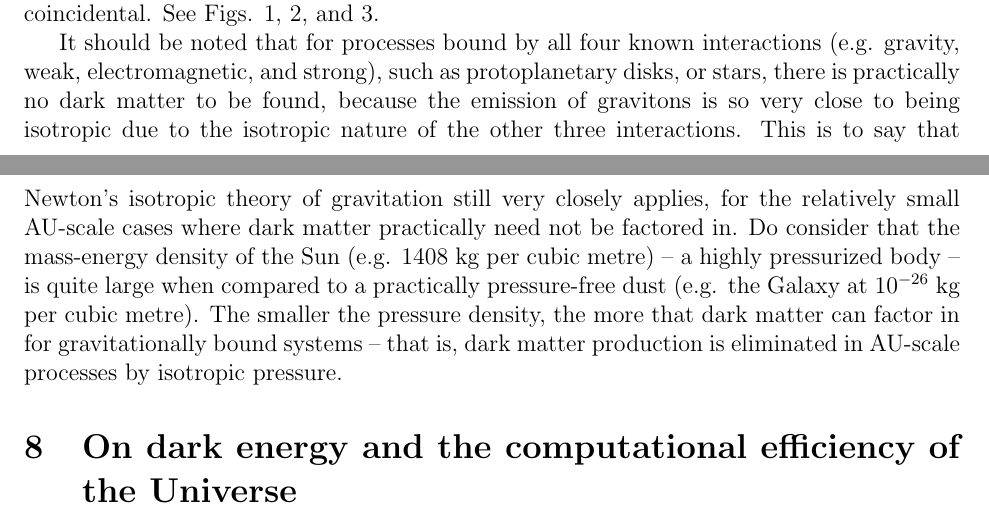
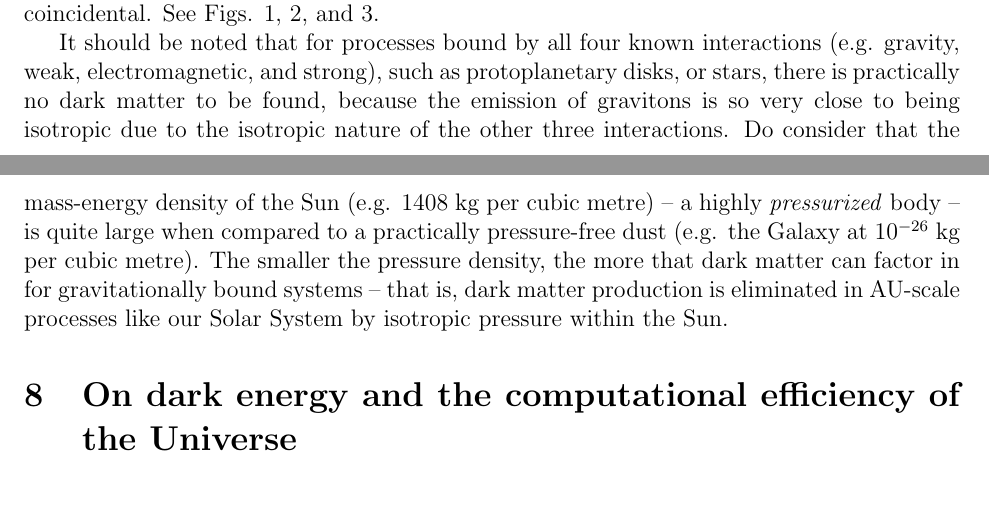
Before and after one commit to sjhalayka/papers, a LaTeX paper (anisotropic gravitation/bezier_escape.tex): two parts of pages 5 and 6 of 8, joined at a grey line, cut so that both start at the same text, the shorter picture padded with empty space. Compiled offline with pdfLaTeX.

Commit message:
Add files via upload

```diff
--- a/anisotropic gravitation/bezier_escape.tex
+++ b/anisotropic gravitation/bezier_escape.tex
@@ -265,9 +265,9 @@ See Figs. 1, 2, and 3.
 
 It should be noted that for processes bound by all four known interactions (e.g. gravity, weak, electromagnetic, and strong), such as protoplanetary disks, or stars, there is practically no dark matter to be found, because the emission of gravitons is so very close to being isotropic due to the isotropic nature of the other three interactions.
 %For the Solar system -- which was once a protoplanetary disk -- the overall mass distribution has become too sparse to form any appreciable amount of anisotropic gravitation in the Sun.
-This is to say that Newton's isotropic theory of gravitation still very closely applies, for the relatively small AU-scale cases where dark matter practically need not be factored in.
-Do consider that the mass-energy density of the Sun (e.g. $1408$ kg per cubic metre) -- a highly pressurized body -- is quite large when compared to a practically pressure-free dust (e.g. the Galaxy at $10^{-26}$ kg per cubic metre).
-The smaller the pressure density, the more that dark matter can factor in for gravitationally bound systems -- that is, dark matter production is eliminated in AU-scale processes by isotropic pressure.
+%This is to say that Newton's isotropic theory of gravitation still very closely applies, for the relatively small AU-scale cases where dark matter practically need not be factored in.
+Do consider that the mass-energy density of the Sun (e.g. $1408$ kg per cubic metre) -- a highly {\textit{pressurized}} body -- is quite large when compared to a practically pressure-free dust (e.g. the Galaxy at $10^{-26}$ kg per cubic metre).
+The smaller the pressure density, the more that dark matter can factor in for gravitationally bound systems -- that is, dark matter production is eliminated in AU-scale processes like our Solar System by isotropic pressure within the Sun.
 
 
 
```
Also changed, not shown: anisotropic gravitation/bezier_escape.pdf.
